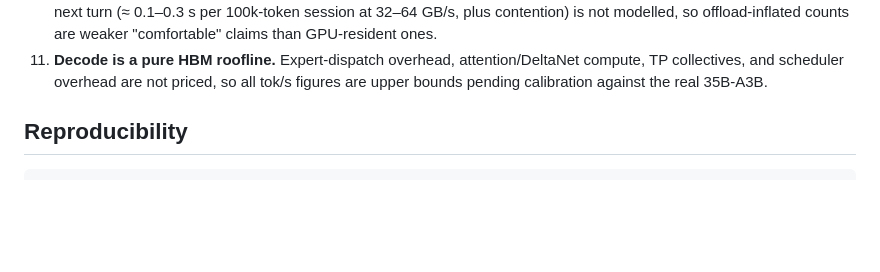
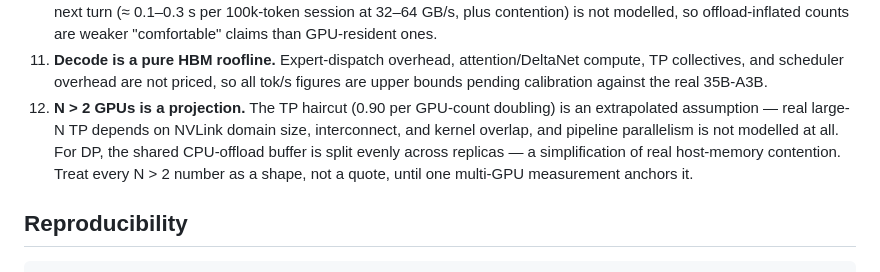
Before and after one commit to T0mSIlver/working-set, a Markdown page: docs/scenarios.md, the part around one of its changes. Drawn GitHub-style; blank space fills up the shorter version.

```diff
--- a/docs/scenarios.md
+++ b/docs/scenarios.md
@@ -331,6 +422,12 @@ Ordered roughly by how much each could move the numbers:
 11. **Decode is a pure HBM roofline.** Expert-dispatch overhead, attention/DeltaNet
     compute, TP collectives, and scheduler overhead are not priced, so all tok/s
     figures are upper bounds pending calibration against the real 35B-A3B.
+12. **N > 2 GPUs is a projection.** The TP haircut (0.90 per GPU-count doubling) is
+    an extrapolated assumption — real large-N TP depends on NVLink domain size,
+    interconnect, and kernel overlap, and pipeline parallelism is not modelled at
+    all. For DP, the shared CPU-offload buffer is split evenly across replicas — a
+    simplification of real host-memory contention. Treat every N > 2 number as a
+    shape, not a quote, until one multi-GPU measurement anchors it.
 
 ## Reproducibility
 
```
Also changed, not shown: other parts of docs/scenarios.md (+102 -11 lines), figures/scenario_capacity.png, figures/scenario_scaling.png (added), 4 other files.
